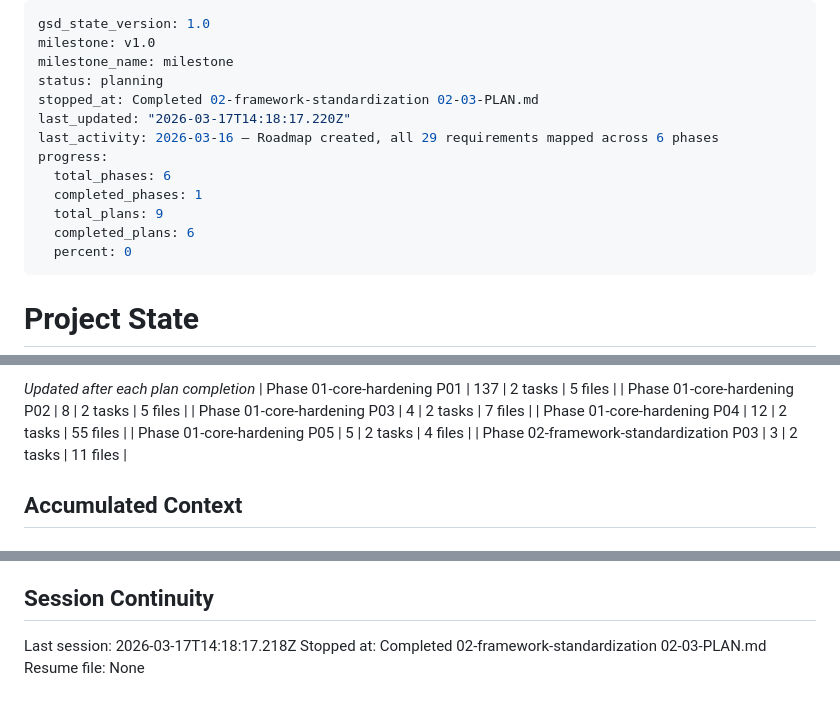
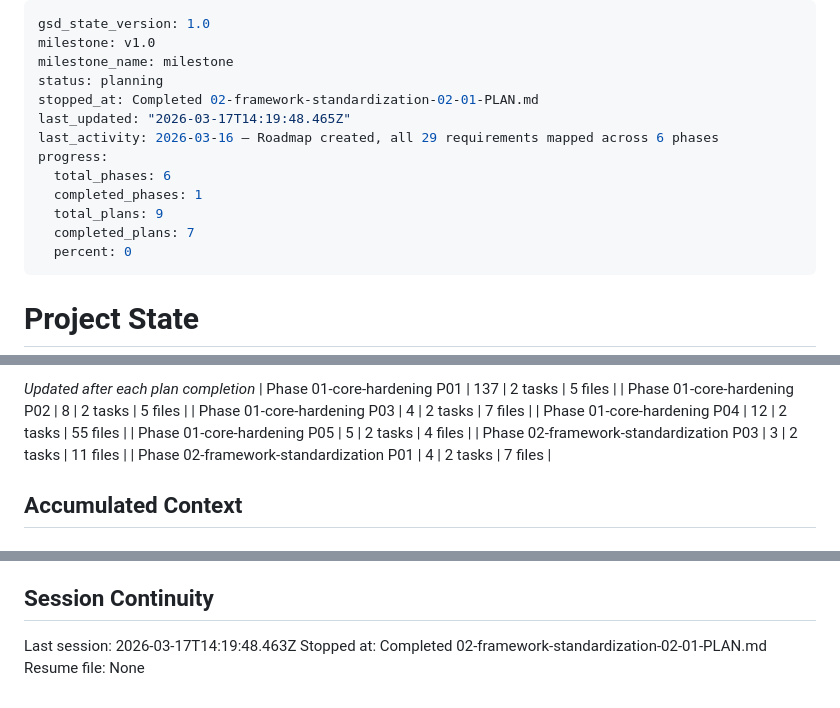
Before and after one commit to behole/institutionalized, a Markdown page: .planning/STATE.md, 3 parts joined by grey strips. Rendered like a GitHub page.

Commit message:
docs(02-01): complete courtroom refactor plan

```diff
--- a/.planning/STATE.md
+++ b/.planning/STATE.md
@@ -3,14 +3,14 @@ gsd_state_version: 1.0
 milestone: v1.0
 milestone_name: milestone
 status: planning
-stopped_at: Completed 02-framework-standardization 02-03-PLAN.md
-last_updated: "2026-03-17T14:18:17.220Z"
+stopped_at: Completed 02-framework-standardization-02-01-PLAN.md
+last_updated: "2026-03-17T14:19:48.465Z"
 last_activity: 2026-03-16 — Roadmap created, all 29 requirements mapped across 6 phases
 progress:
   total_phases: 6
   completed_phases: 1
   total_plans: 9
-  completed_plans: 6
+  completed_plans: 7
   percent: 0
 ---
 
@@ -56,6 +56,7 @@ Progress: [░░░░░░░░░░] 0%
 | Phase 01-core-hardening P04 | 12 | 2 tasks | 55 files |
 | Phase 01-core-hardening P05 | 5 | 2 tasks | 4 files |
 | Phase 02-framework-standardization P03 | 3 | 2 tasks | 11 files |
+| Phase 02-framework-standardization P01 | 4 | 2 tasks | 7 files |
 
 ## Accumulated Context
 
@@ -94,6 +96,6 @@ None yet.
 
 ## Session Continuity
 
-Last session: 2026-03-17T14:18:17.218Z
-Stopped at: Completed 02-framework-standardization 02-03-PLAN.md
+Last session: 2026-03-17T14:19:48.463Z
+Stopped at: Completed 02-framework-standardization-02-01-PLAN.md
 Resume file: None
```
Also changed, not shown: other parts of .planning/STATE.md (+1 -0 lines), .planning/REQUIREMENTS.md (+4 -4 lines), 1 other file.
